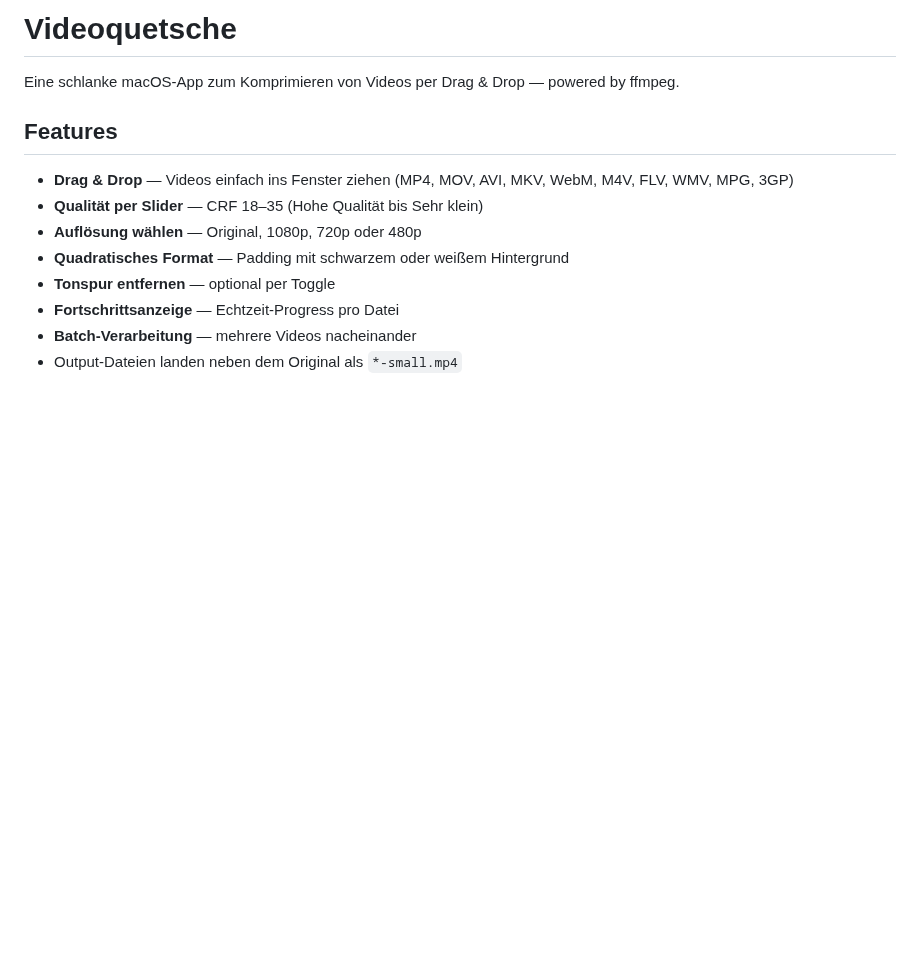
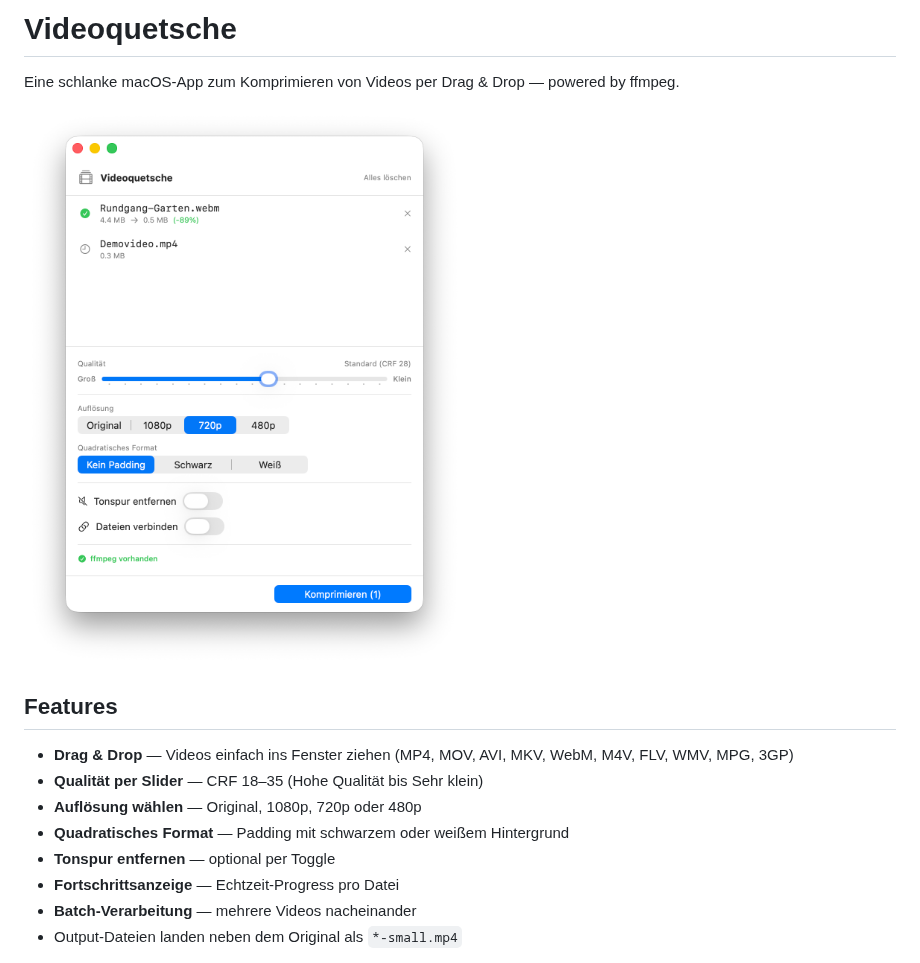
Before and after one commit to noestreich/videoquetsche, a Markdown page: README.md, the part around the change. Drawn GitHub-style; pictures changed too: screenshot.png (added); blank space fills up the shorter version.

Commit message:
Add screenshot to README
Co-Authored-By: Claude Sonnet 4.6 <noreply@anthropic.com>

```diff
--- a/README.md
+++ b/README.md
@@ -1,6 +1,8 @@
 # Videoquetsche
 
 Eine schlanke macOS-App zum Komprimieren von Videos per Drag & Drop — powered by ffmpeg.
+
+![Videoquetsche Screenshot](screenshot.png)
 
 ## Features
 
```
